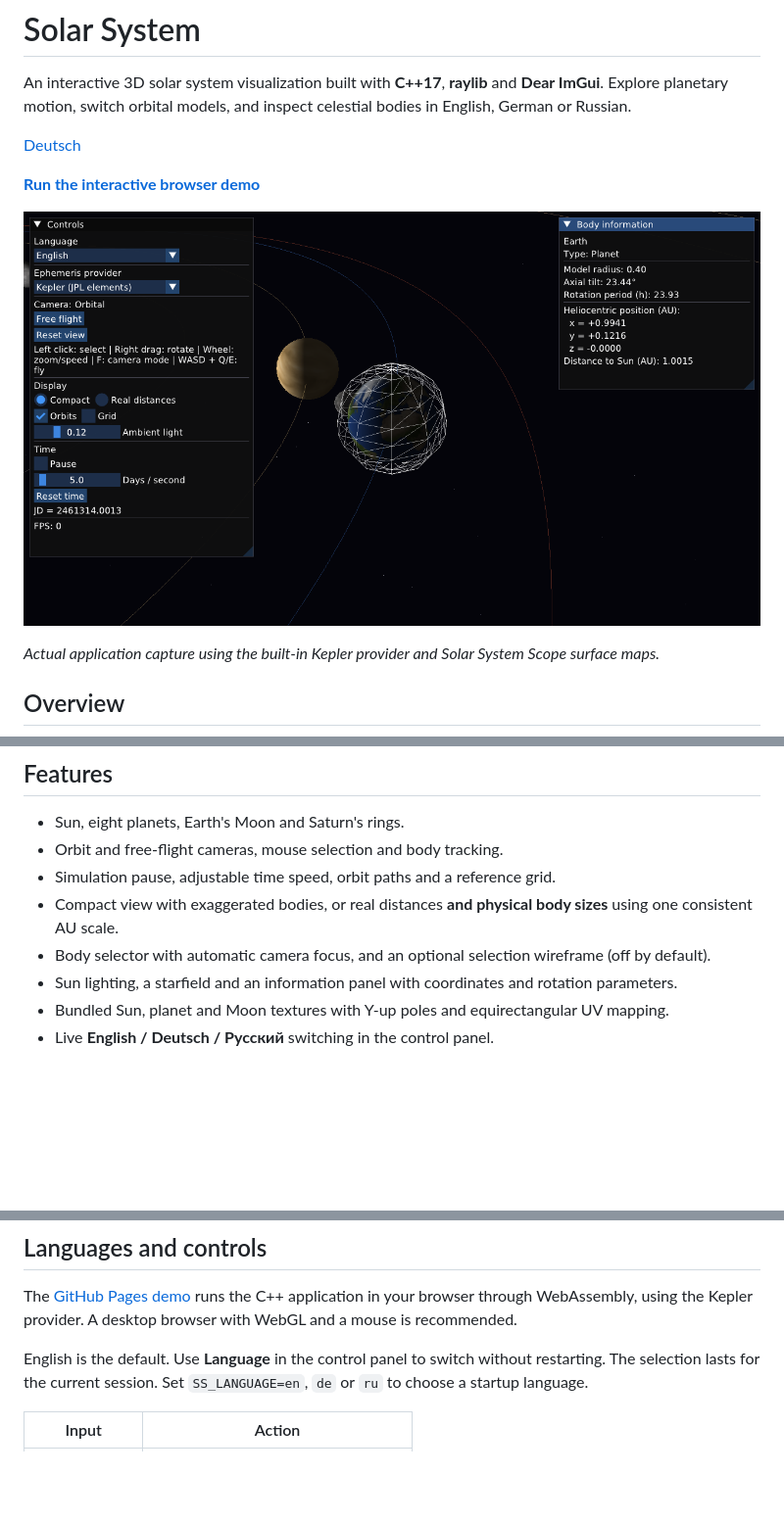
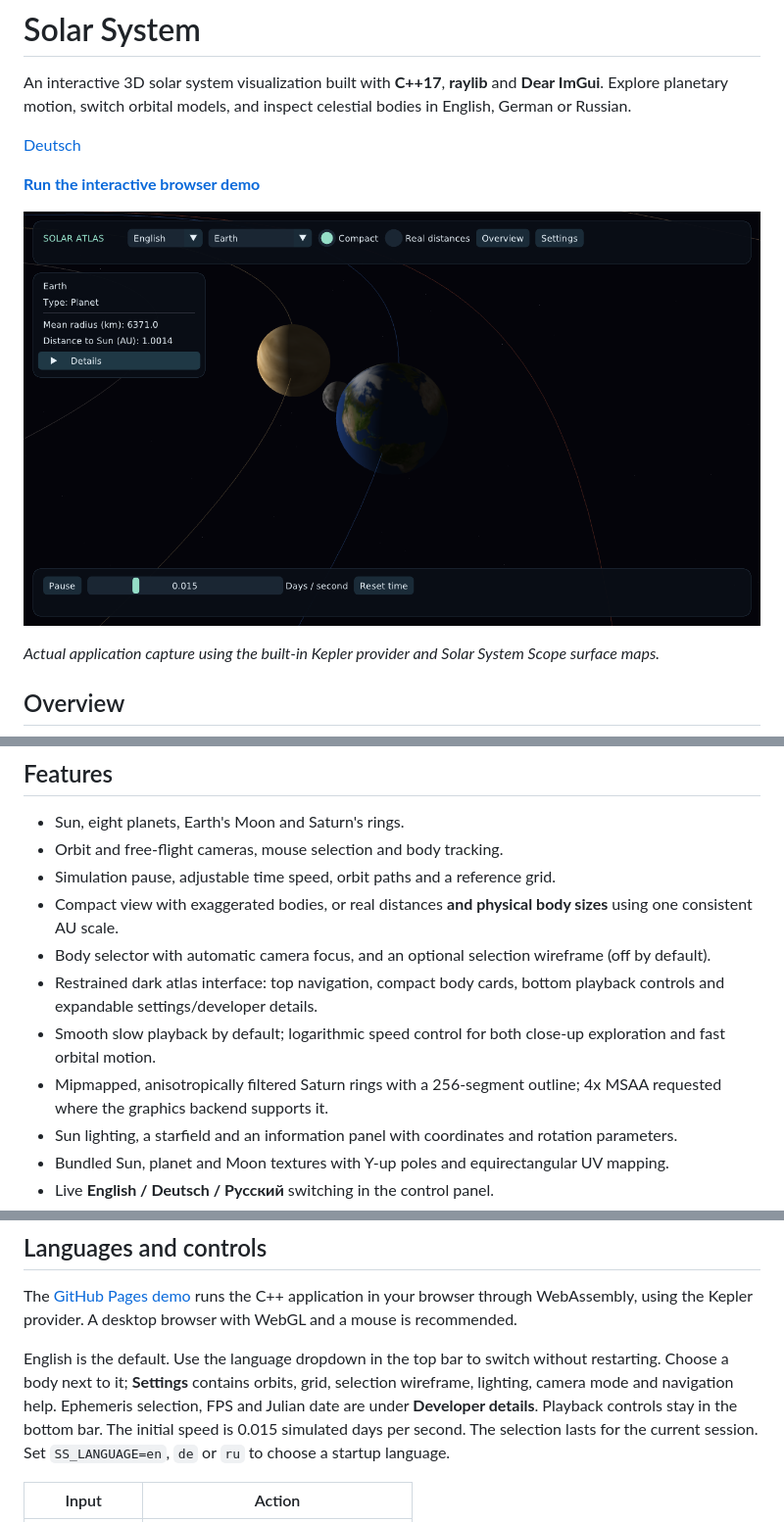
Before and after one commit to zbybko/solar-system, a Markdown page: README.md, 3 parts joined by grey strips. Shown: that part at 98% size. Drawn GitHub-style; pictures changed too: docs/preview-en.png; blank space fills up the shorter version.

Commit message:
Refine atlas UI and anti-aliased Saturn rings

```diff
--- a/README.md
+++ b/README.md
@@ -27,6 +27,9 @@ completed milestones and remaining finalization tasks.
 - Simulation pause, adjustable time speed, orbit paths and a reference grid.
 - Compact view with exaggerated bodies, or real distances **and physical body sizes** using one consistent AU scale.
 - Body selector with automatic camera focus, and an optional selection wireframe (off by default).
+- Restrained dark atlas interface: top navigation, compact body cards, bottom playback controls and expandable settings/developer details.
+- Smooth slow playback by default; logarithmic speed control for both close-up exploration and fast orbital motion.
+- Mipmapped, anisotropically filtered Saturn rings with a 256-segment outline; 4x MSAA requested where the graphics backend supports it.
 - Sun lighting, a starfield and an information panel with coordinates and rotation parameters.
 - Bundled Sun, planet and Moon textures with Y-up poles and equirectangular UV mapping.
 - Live **English / Deutsch / Русский** switching in the control panel.
@@ -73,7 +76,10 @@ The [GitHub Pages demo](https://zbybko.github.io/solar-system/) runs the C++ app
 in your browser through WebAssembly, using the Kepler provider. A desktop browser
 with WebGL and a mouse is recommended.
 
-English is the default. Use **Language** in the control panel to switch without restarting.
+English is the default. Use the language dropdown in the top bar to switch without restarting.
+Choose a body next to it; **Settings** contains orbits, grid, selection wireframe, lighting,
+camera mode and navigation help. Ephemeris selection, FPS and Julian date are under **Developer details**.
+Playback controls stay in the bottom bar. The initial speed is 0.015 simulated days per second.
 The selection lasts for the current session. Set `SS_LANGUAGE=en`, `de` or `ru` to choose a startup language.
 
 | Input | Action |
```
Also changed, not shown: other parts of README.md (+1 -1 lines), README.de.md (+7 -1 lines), docs/preview-de.png, 5 other files.
